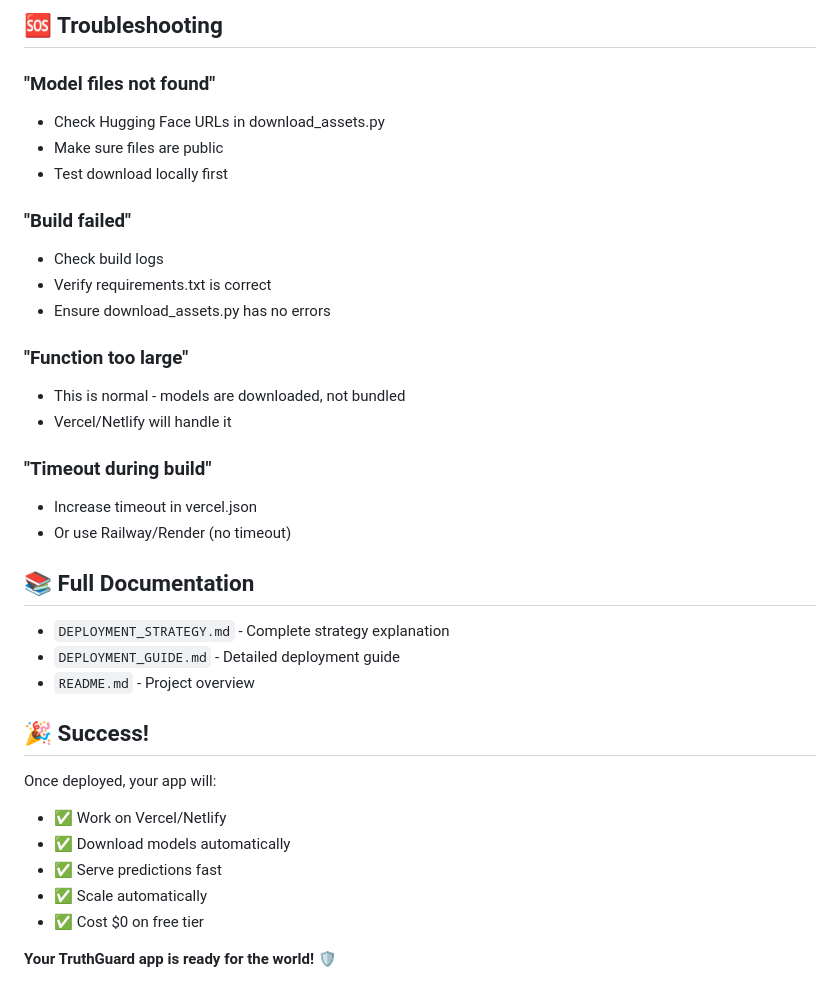
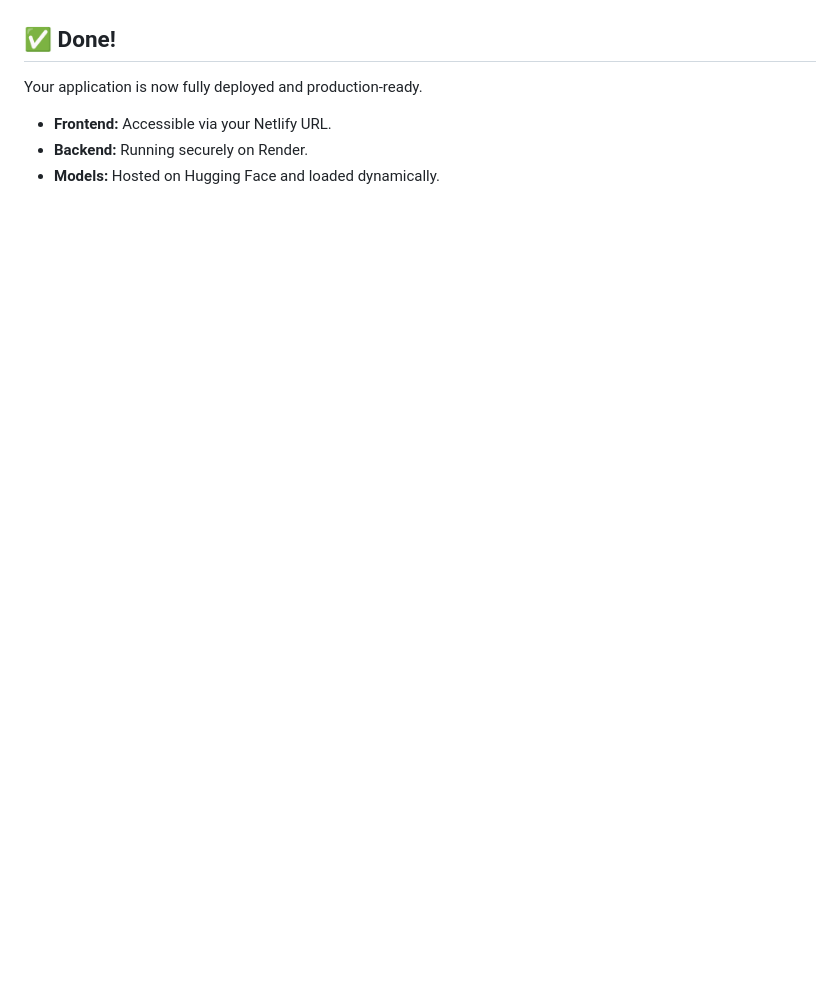
Before and after one commit to zeeshannasir971-sudo/TruthGaurd, a Markdown page: DEPLOY_NOW.md, the part around one of its changes. Rendered like a GitHub page; blank space fills up the shorter version.

```diff
--- a/DEPLOY_NOW.md
+++ b/DEPLOY_NOW.md
@@ -157,36 +98,5 @@ Before deploying, make sure:
-## 🆘 Troubleshooting
-
-### "Model files not found"
-- Check Hugging Face URLs in download_assets.py
-- Make sure files are public
-- Test download locally first
-
-### "Build failed"
-- Check build logs
-- Verify requirements.txt is correct
-- Ensure download_assets.py has no errors
-
-### "Function too large"
-- This is normal - models are downloaded, not bundled
-- Vercel/Netlify will handle it
-
-### "Timeout during build"
-- Increase timeout in vercel.json
-- Or use Railway/Render (no timeout)
-
-## 📚 Full Documentation
-
-- `DEPLOYMENT_STRATEGY.md` - Complete strategy explanation
-- `DEPLOYMENT_GUIDE.md` - Detailed deployment guide
-- `README.md` - Project overview
-
-## 🎉 Success!
-
-Once deployed, your app will:
-- ✅ Work on Vercel/Netlify
-- ✅ Download models automatically
-- ✅ Serve predictions fast
-- ✅ Scale automatically
-- ✅ Cost $0 on free tier
-
-**Your TruthGuard app is ready for the world!** 🛡️
+## ✅ Done!
+Your application is now fully deployed and production-ready.
+- **Frontend:** Accessible via your Netlify URL.
+- **Backend:** Running securely on Render.
+- **Models:** Hosted on Hugging Face and loaded dynamically.
```
Also changed, not shown: other parts of DEPLOY_NOW.md (+70 -129 lines).
